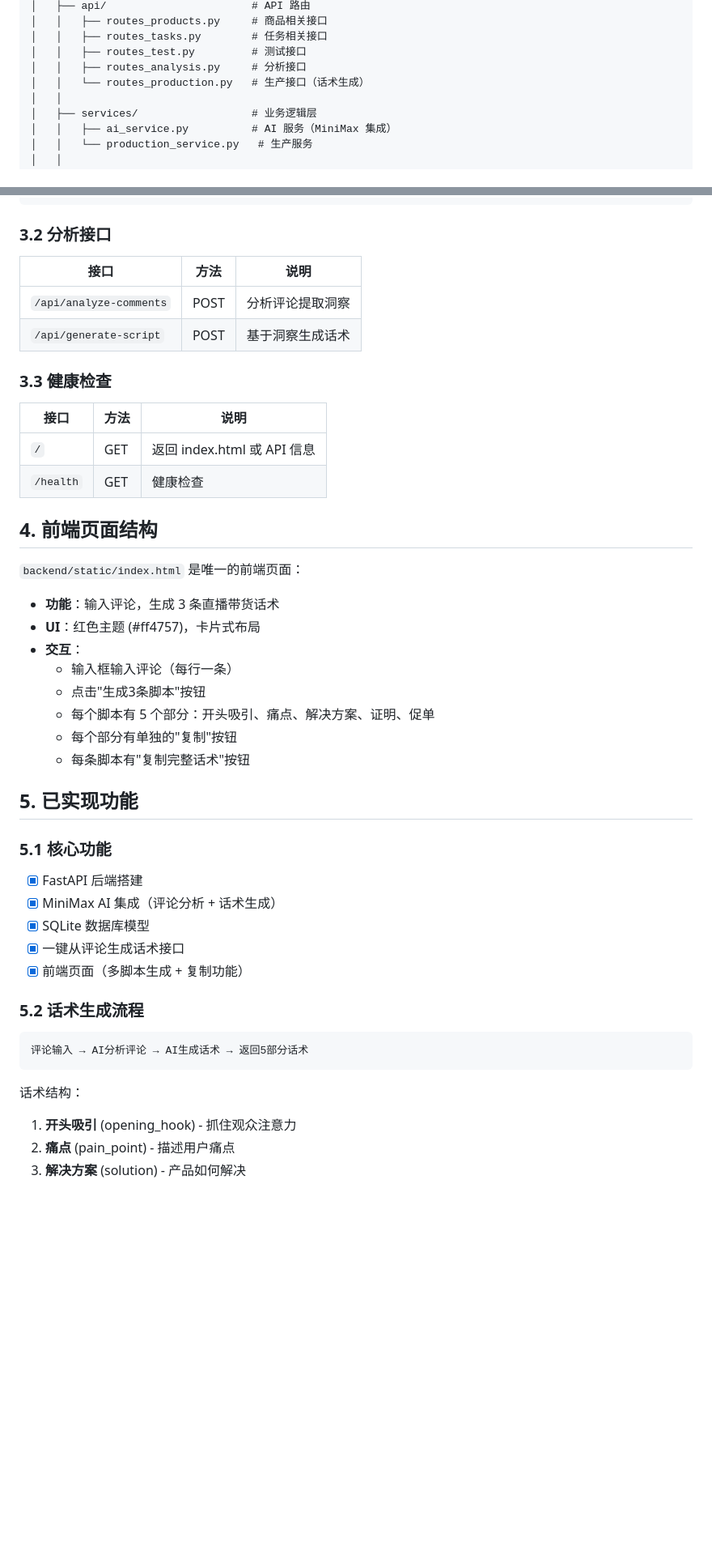
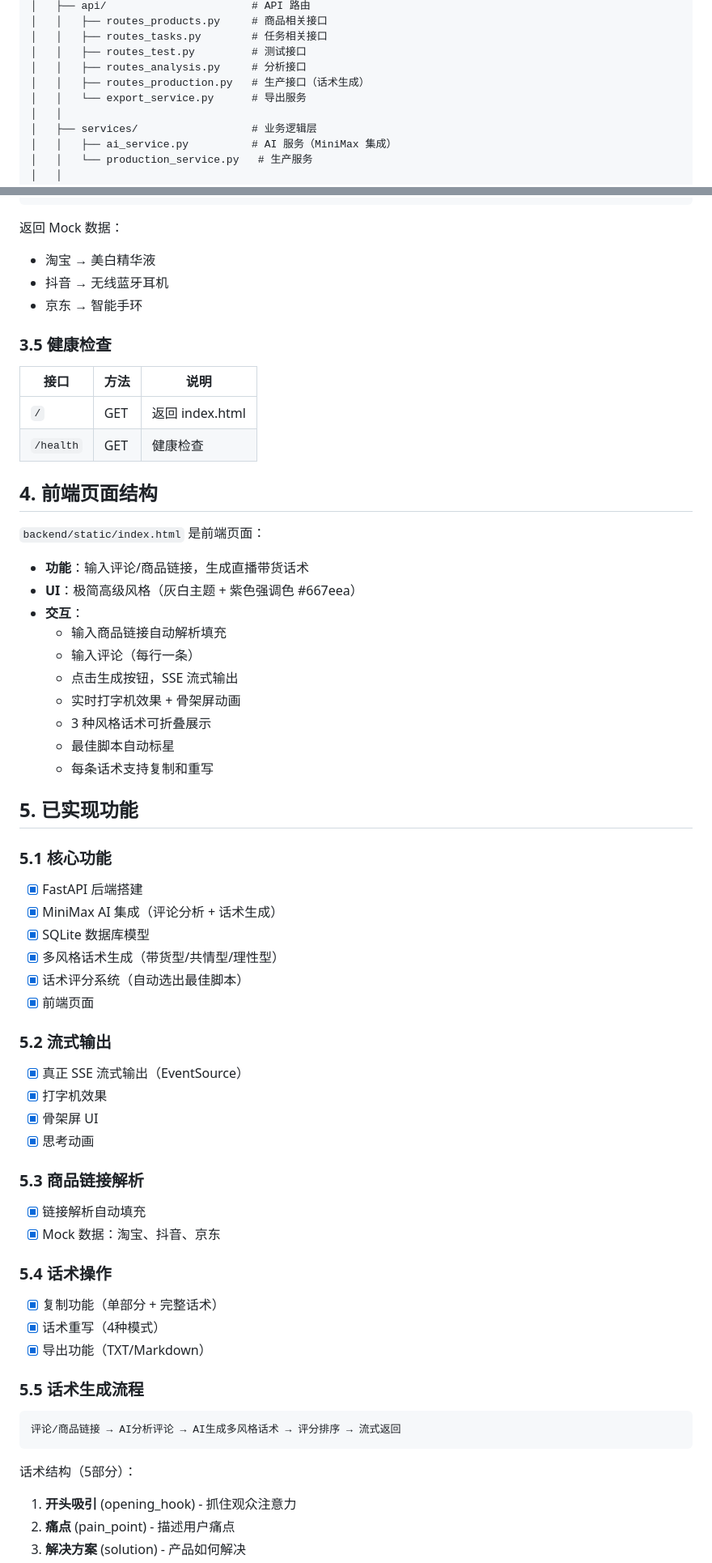
Before and after one commit to lishenghan32-hue/ai-commerce-agent, a Markdown page: CLAUDE.md, 2 parts joined by grey strips. Shown at 81% size. Drawn GitHub-style; blank space fills up the shorter version.

````diff
--- a/CLAUDE.md
+++ b/CLAUDE.md
@@ -25,7 +26,8 @@ ai-commerce-agent/
 │   │   ├── routes_tasks.py        # 任务相关接口
 │   │   ├── routes_test.py         # 测试接口
 │   │   ├── routes_analysis.py     # 分析接口
-│   │   └── routes_production.py   # 生产接口（话术生成）
+│   │   ├── routes_production.py   # 生产接口（话术生成）
+│   │   └── export_service.py      # 导出服务
 │   │
 │   ├── services/                  # 业务逻辑层
 │   │   ├── ai_service.py          # AI 服务（MiniMax 集成）
@@ -79,32 +119,32 @@ ai-commerce-agent/
 }
 ```
 
-### 3.2 分析接口
+返回 Mock 数据：
+- 淘宝 → 美白精华液
+- 抖音 → 无线蓝牙耳机
+- 京东 → 智能手环
+
+### 3.5 健康检查
 
 | 接口 | 方法 | 说明 |
 |------|------|------|
-| `/api/analyze-comments` | POST | 分析评论提取洞察 |
-| `/api/generate-script` | POST | 基于洞察生成话术 |
-
-### 3.3 健康检查
-
-| 接口 | 方法 | 说明 |
-|------|------|------|
-| `/` | GET | 返回 index.html 或 API 信息 |
+| `/` | GET | 返回 index.html |
 | `/health` | GET | 健康检查 |
 
 ## 4. 前端页面结构
 
-`backend/static/index.html` 是唯一的前端页面：
+`backend/static/index.html` 是前端页面：
 
-- **功能**：输入评论，生成 3 条直播带货话术
-- **UI**：红色主题 (#ff4757)，卡片式布局
+- **功能**：输入评论/商品链接，生成直播带货话术
+- **UI**：极简高级风格（灰白主题 + 紫色强调色 #667eea）
 - **交互**：
-  - 输入框输入评论（每行一条）
-  - 点击"生成3条脚本"按钮
-  - 每个脚本有 5 个部分：开头吸引、痛点、解决方案、证明、促单
-  - 每个部分有单独的"复制"按钮
-  - 每条脚本有"复制完整话术"按钮
+  - 输入商品链接自动解析填充
+  - 输入评论（每行一条）
+  - 点击生成按钮，SSE 流式输出
+  - 实时打字机效果 + 骨架屏动画
+  - 3 种风格话术可折叠展示
+  - 最佳脚本自动标星
+  - 每条话术支持复制和重写
 
 ## 5. 已实现功能
 
@@ -112,15 +152,31 @@ ai-commerce-agent/
 - [x] FastAPI 后端搭建
 - [x] MiniMax AI 集成（评论分析 + 话术生成）
 - [x] SQLite 数据库模型
-- [x] 一键从评论生成话术接口
-- [x] 前端页面（多脚本生成 + 复制功能）
+- [x] 多风格话术生成（带货型/共情型/理性型）
+- [x] 话术评分系统（自动选出最佳脚本）
+- [x] 前端页面
 
-### 5.2 话术生成流程
+### 5.2 流式输出
+- [x] 真正 SSE 流式输出（EventSource）
+- [x] 打字机效果
+- [x] 骨架屏 UI
+- [x] 思考动画
+
+### 5.3 商品链接解析
+- [x] 链接解析自动填充
+- [x] Mock 数据：淘宝、抖音、京东
+
+### 5.4 话术操作
+- [x] 复制功能（单部分 + 完整话术）
+- [x] 话术重写（4种模式）
+- [x] 导出功能（TXT/Markdown）
+
+### 5.5 话术生成流程
 ```
-评论输入 → AI分析评论 → AI生成话术 → 返回5部分话术
+评论/商品链接 → AI分析评论 → AI生成多风格话术 → 评分排序 → 流式返回
 ```
 
-话术结构：
+话术结构（5部分）：
 1. **开头吸引** (opening_hook) - 抓住观众注意力
 2. **痛点** (pain_point) - 描述用户痛点
 3. **解决方案** (solution) - 产品如何解决
````
Also changed, not shown: other parts of CLAUDE.md (+55 -20 lines).
